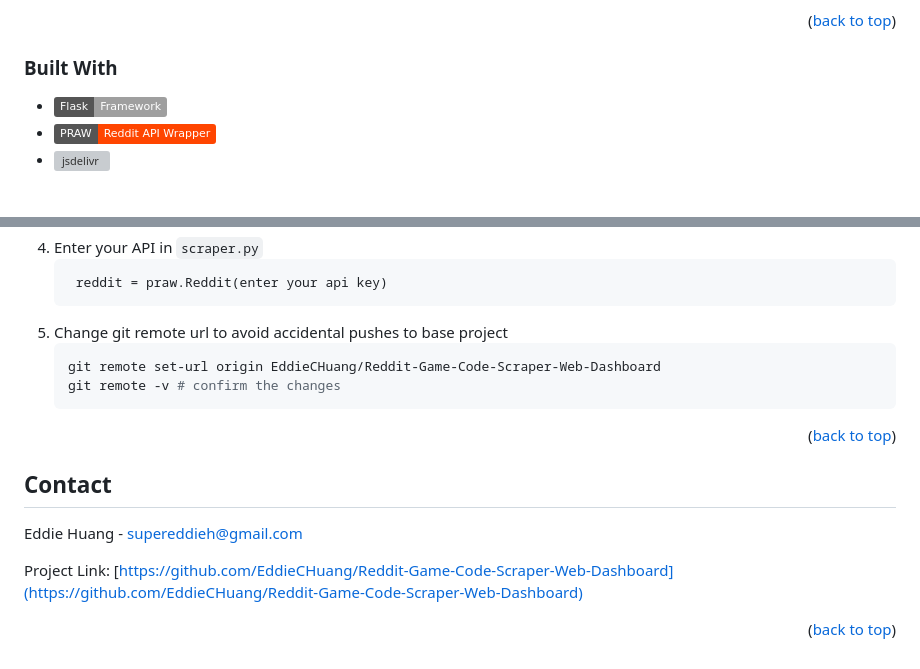
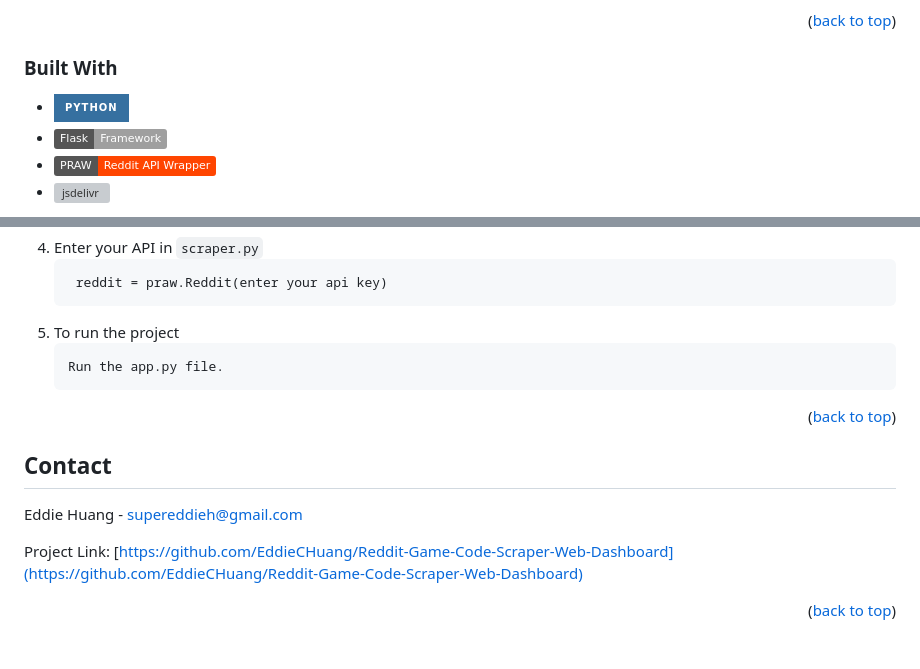
Before and after one commit to EddieCHuang/Reddit-Game-Code-Scraper-Web-Dashboard, a Markdown page: Readme.md, 2 parts joined by grey strips. GitHub-like rendering; badges without logos; grey boxes are pictures that could not be loaded.

````diff
--- a/Readme.md
+++ b/Readme.md
@@ -59,6 +59,7 @@ A reddit game code scraper with a simple web dashboard.
 
 ### Built With
 
+* [![PYTHON][Python.py]][Python-url]
 * [![FLASK][Flask.py]][Flask-url]
 * [![PRAW][Praw.py]][Praw-url]
 * [![jsdelivr][Jsdelivr.html]][Jsdelivr-url]
@@ -90,10 +91,9 @@ To get a local copy up and running follow these simple example steps.
    ```
     reddit = praw.Reddit(enter your api key)
    ```
-5. Change git remote url to avoid accidental pushes to base project
-   ```sh
-   git remote set-url origin EddieCHuang/Reddit-Game-Code-Scraper-Web-Dashboard
-   git remote -v # confirm the changes
+5. To run the project
+   ```
+   Run the app.py file.
    ```
 
 <p align="right">(<a href="#readme-top">back to top</a>)</p>
@@ -119,3 +119,5 @@ Project Link: [https://github.com/EddieCHuang/Reddit-Game-Code-Scraper-Web-Dashb
 [Praw-url]: https://praw.readthedocs.io/en/stable/
 [Jsdelivr.html]: https://img.shields.io/jsdelivr/npm/hm/axios
 [Jsdelivr-url]: https://www.jsdelivr.com/
+[Python.py]: https://img.shields.io/badge/python-3670A0?style=for-the-badge&logo=python&logoColor=ffdd54
+[Python-url]: https://www.python.org/
````
